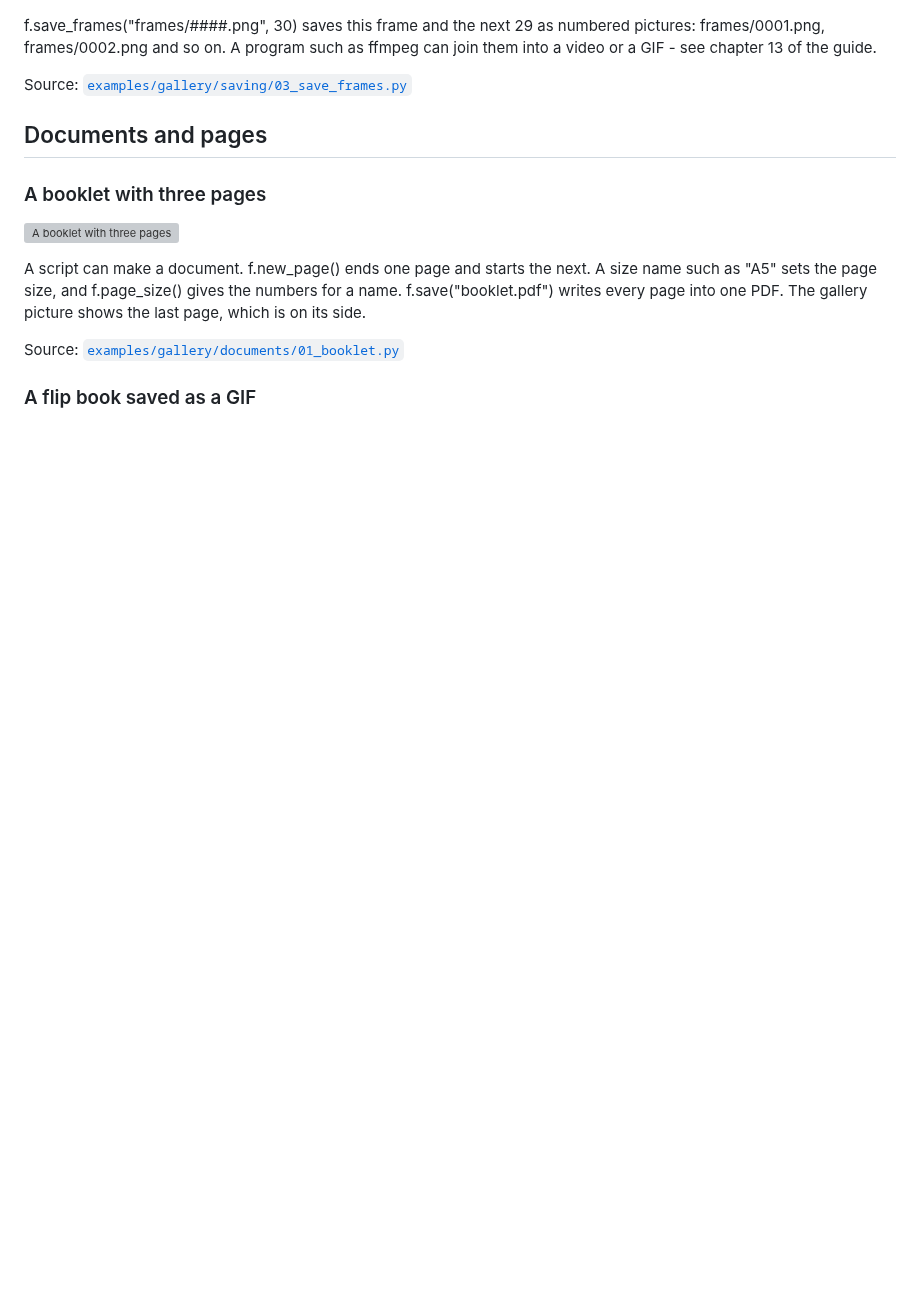
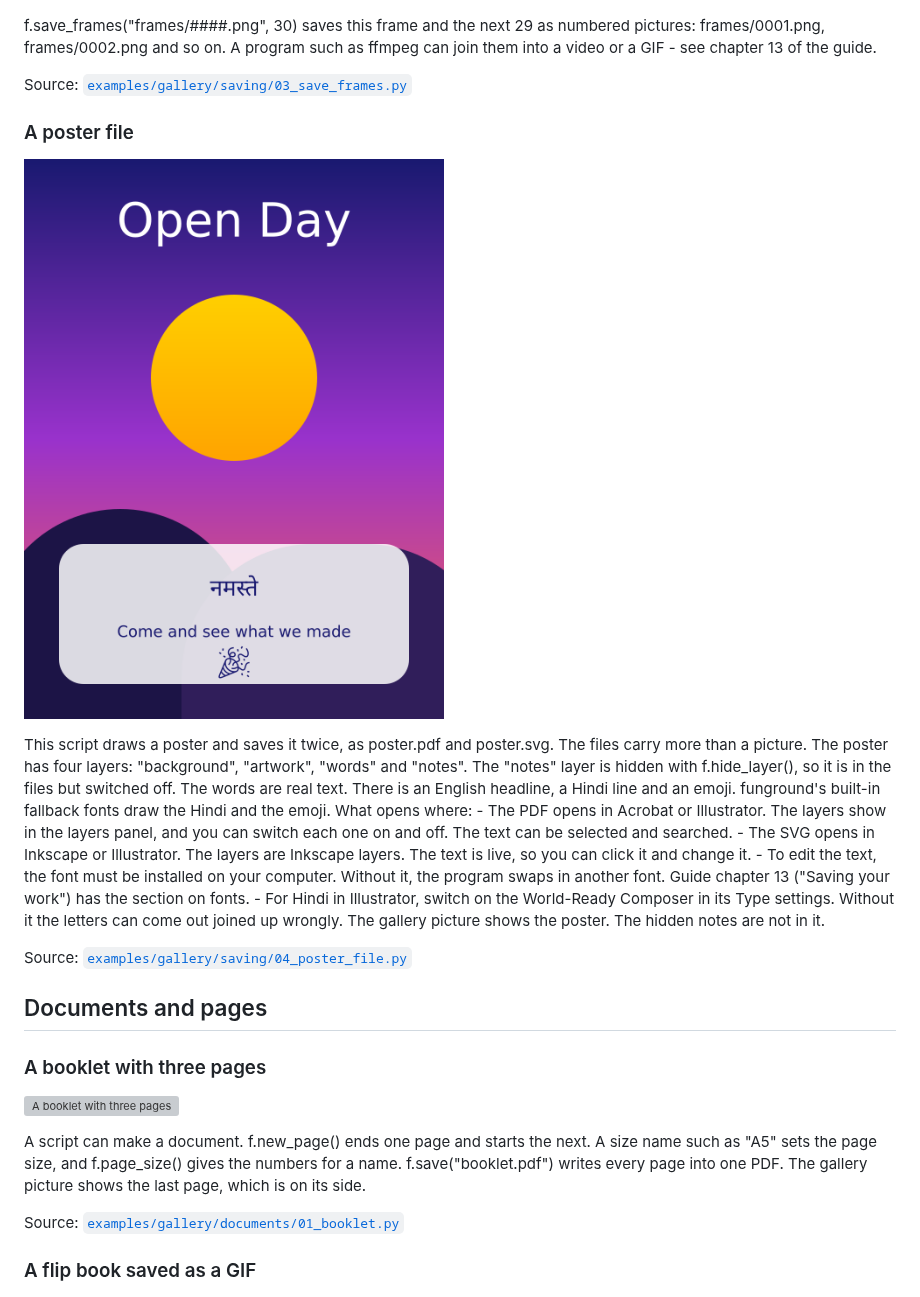
Before and after one commit to funground-hq/funground, a Markdown page: docs/gallery/README.md, the part around the change. GitHub-like rendering; pictures changed too: docs/gallery/images/saving-04_poster_file.png (added); blank space fills up the shorter version; grey boxes are pictures that could not be loaded.

Commit message:
Gallery: a poster file (layers, Hindi and emoji text, PDF and SVG); test harness: scripts captured with their layers composited
Co-Authored-By: Claude Opus 5.5 <noreply@anthropic.com>

```diff
--- a/docs/gallery/README.md
+++ b/docs/gallery/README.md
@@ -485,6 +485,14 @@ f.save_frames("frames/####.png", 30) saves this frame and the next 29 as numbere
 
 Source: [`examples/gallery/saving/03_save_frames.py`](../../examples/gallery/saving/03_save_frames.py)
 
+### A poster file
+
+![A poster file](images/saving-04_poster_file.png)
+
+This script draws a poster and saves it twice, as poster.pdf and poster.svg. The files carry more than a picture. The poster has four layers: "background", "artwork", "words" and "notes". The "notes" layer is hidden with f.hide_layer(), so it is in the files but switched off. The words are real text. There is an English headline, a Hindi line and an emoji. funground's built-in fallback fonts draw the Hindi and the emoji. What opens where: - The PDF opens in Acrobat or Illustrator. The layers show in the layers panel, and you can switch each one on and off. The text can be selected and searched. - The SVG opens in Inkscape or Illustrator. The layers are Inkscape layers. The text is live, so you can click it and change it. - To edit the text, the font must be installed on your computer. Without it, the program swaps in another font. Guide chapter 13 ("Saving your work") has the section on fonts. - For Hindi in Illustrator, switch on the World-Ready Composer in its Type settings. Without it the letters can come out joined up wrongly. The gallery picture shows the poster. The hidden notes are not in it.
+
+Source: [`examples/gallery/saving/04_poster_file.py`](../../examples/gallery/saving/04_poster_file.py)
+
 ## Documents and pages
 
 ### A booklet with three pages
```
Also changed, not shown: docs/gallery/SHOWCASE.md (+4 -4 lines), 5 other files.
